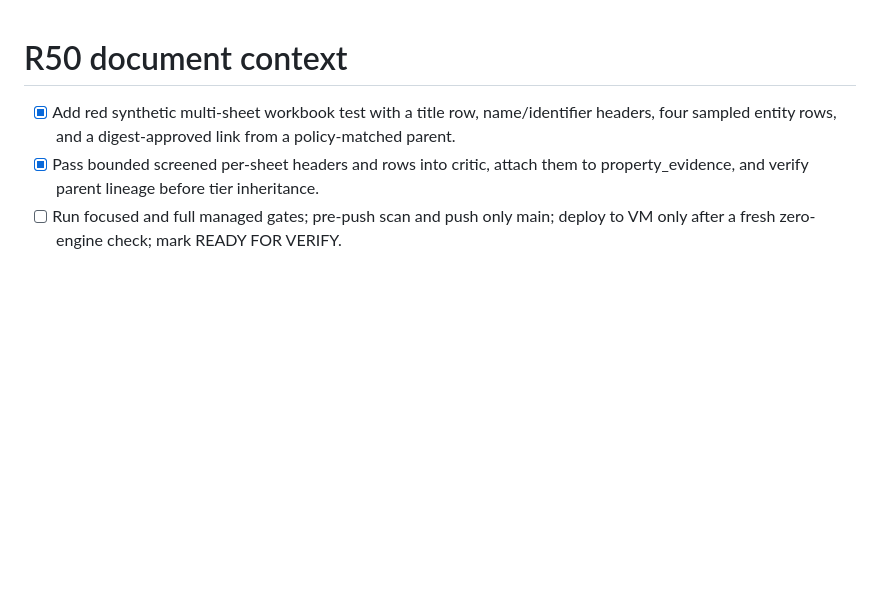
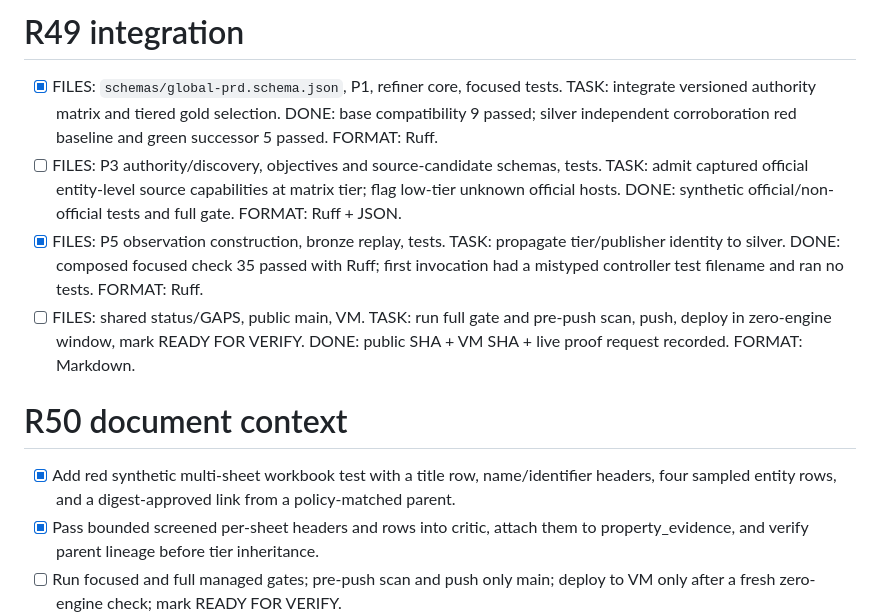
Before and after one commit to ricalanis/ontofill, a Markdown page: TODO.md, the part around the change. Drawn GitHub-style; blank space fills up the shorter version.

Commit message:
Track R49 composed integration

```diff
--- a/TODO.md
+++ b/TODO.md
@@ -1,3 +1,10 @@
+# R49 integration
+
+- [x] FILES: `schemas/global-prd.schema.json`, P1, refiner core, focused tests. TASK: integrate versioned authority matrix and tiered gold selection. DONE: base compatibility 9 passed; silver independent corroboration red baseline and green successor 5 passed. FORMAT: Ruff.
+- [ ] FILES: P3 authority/discovery, objectives and source-candidate schemas, tests. TASK: admit captured official entity-level source capabilities at matrix tier; flag low-tier unknown official hosts. DONE: synthetic official/non-official tests and full gate. FORMAT: Ruff + JSON.
+- [x] FILES: P5 observation construction, bronze replay, tests. TASK: propagate tier/publisher identity to silver. DONE: composed focused check 35 passed with Ruff; first invocation had a mistyped controller test filename and ran no tests. FORMAT: Ruff.
+- [ ] FILES: shared status/GAPS, public main, VM. TASK: run full gate and pre-push scan, push, deploy in zero-engine window, mark READY FOR VERIFY. DONE: public SHA + VM SHA + live proof request recorded. FORMAT: Markdown.
+
 # R50 document context
 
 - [x] Add red synthetic multi-sheet workbook test with a title row, name/identifier headers, four sampled entity rows, and a digest-approved link from a policy-matched parent.
```
Also changed, not shown: GOAL.md (+8 -0 lines).
